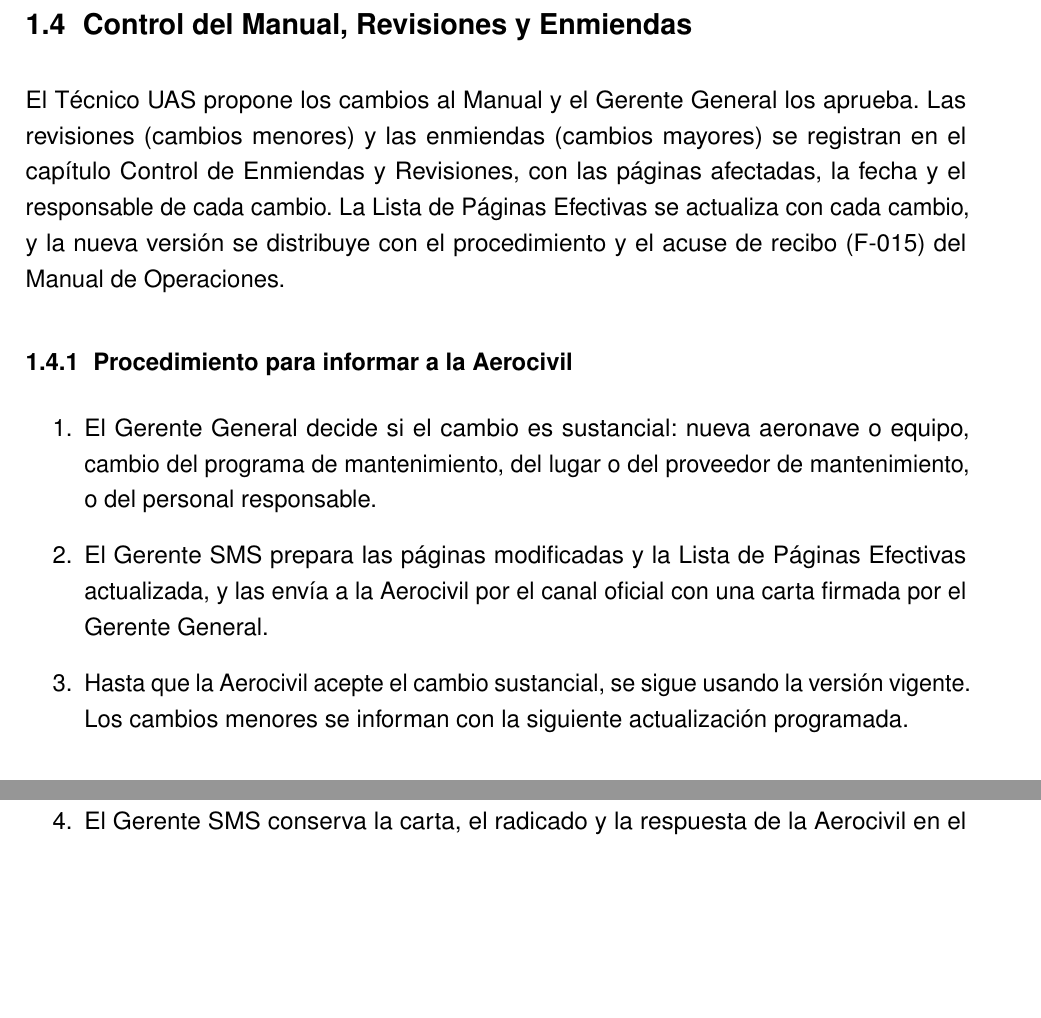
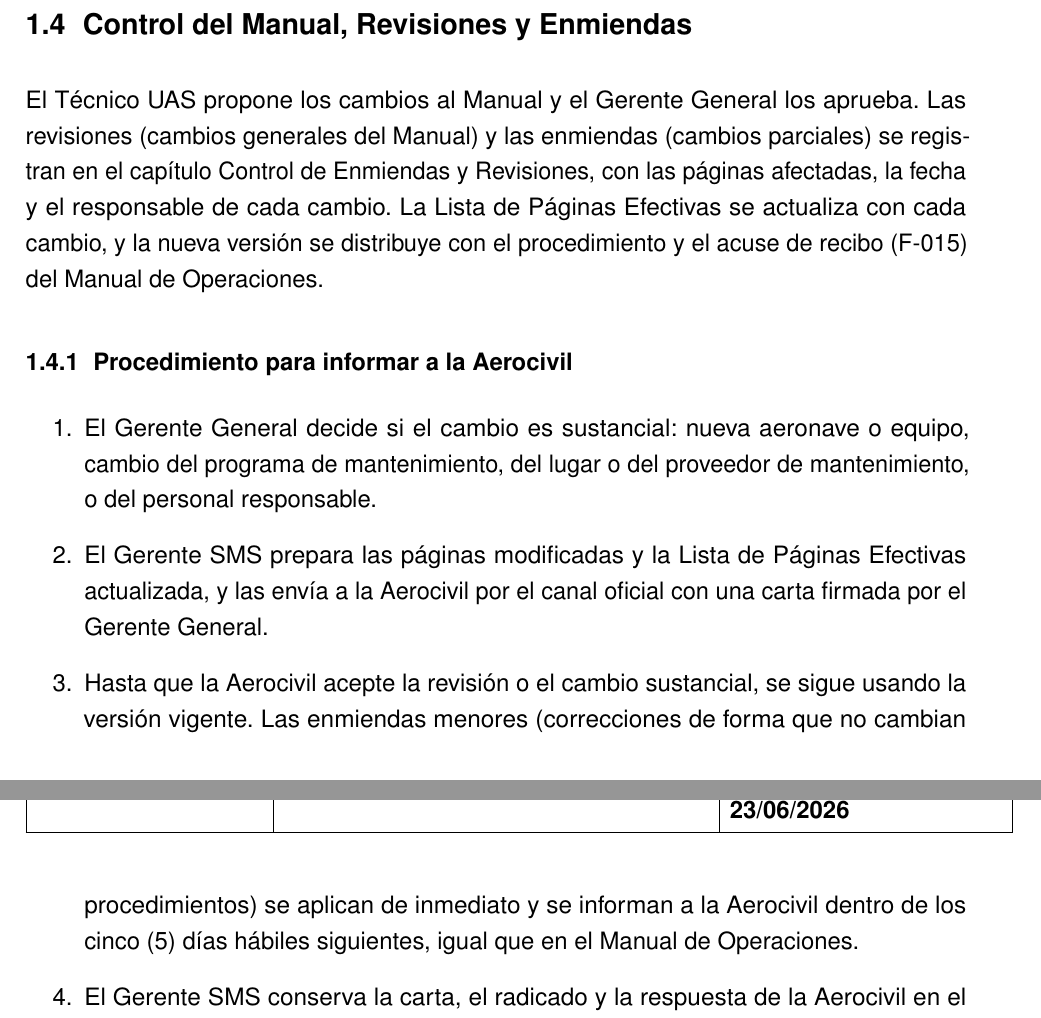
Before and after one commit to SkyFox2110/SKYFILMS-MCM-V.1, a LaTeX thesis (main.tex, which reads content/01_introduccion.tex): two parts of pages 24 and 25 of 133, joined at a grey line, cut so that both start at the same text, the shorter picture padded with empty space. Compiled offline with pdfLaTeX.

Commit message:
Cerrar vacíos del RAC 100 para sustentar la Lista de Cumplimiento
Se añaden en el manual los textos que la Lista de Cumplimiento cita como
evidencia (reglas de zona urbana, autorización de vuelo y ATS, intimidad,
certificación anual de horas de vuelo, reporte de cambios de registro,
documentos controlados, exclusiones del perfil operacional y plan de
implementación del SMS) y se ajustan tablas para que respeten márgenes.

Co-Authored-By: Claude Sonnet 5.5 <noreply@anthropic.com>
Claude-Session: https://claude.ai/code/session_01Tker6KHcFpAd9FDDLLsnQP

```diff
--- a/content/01_introduccion.tex
+++ b/content/01_introduccion.tex
@@ -44,13 +44,13 @@
 El cumplimiento de este marco normativo es obligatorio y verificable ante la Aerocivil, y todo el personal técnico de SKYFILMS deberá conocer, aplicar y mantener actualizada la información contenida en el presente documento.
 
 \section{Control del Manual, Revisiones y Enmiendas}
-El Técnico UAS propone los cambios al Manual y el Gerente General los aprueba. Las revisiones (cambios menores) y las enmiendas (cambios mayores) se registran en el capítulo Control de Enmiendas y Revisiones, con las páginas afectadas, la fecha y el responsable de cada cambio. La Lista de Páginas Efectivas se actualiza con cada cambio, y la nueva versión se distribuye con el procedimiento y el acuse de recibo (F-015) del Manual de Operaciones.
+El Técnico UAS propone los cambios al Manual y el Gerente General los aprueba. Las revisiones (cambios generales del Manual) y las enmiendas (cambios parciales) se registran en el capítulo Control de Enmiendas y Revisiones, con las páginas afectadas, la fecha y el responsable de cada cambio. La Lista de Páginas Efectivas se actualiza con cada cambio, y la nueva versión se distribuye con el procedimiento y el acuse de recibo (F-015) del Manual de Operaciones.
 
 \subsection{Procedimiento para informar a la Aerocivil}
 \begin{enumerate}
     \item El Gerente General decide si el cambio es sustancial: nueva aeronave o equipo, cambio del programa de mantenimiento, del lugar o del proveedor de mantenimiento, o del personal responsable.
     \item El Gerente SMS prepara las páginas modificadas y la Lista de Páginas Efectivas actualizada, y las envía a la Aerocivil por el canal oficial con una carta firmada por el Gerente General.
-    \item Hasta que la Aerocivil acepte el cambio sustancial, se sigue usando la versión vigente. Los cambios menores se informan con la siguiente actualización programada.
+    \item Hasta que la Aerocivil acepte la revisión o el cambio sustancial, se sigue usando la versión vigente. Las enmiendas menores (correcciones de forma que no cambian procedimientos) se aplican de inmediato y se informan a la Aerocivil dentro de los cinco (5) días hábiles siguientes, igual que en el Manual de Operaciones.
     \item El Gerente SMS conserva la carta, el radicado y la respuesta de la Aerocivil en el Sistema de Gestión Documental.
 \end{enumerate}
 
```
